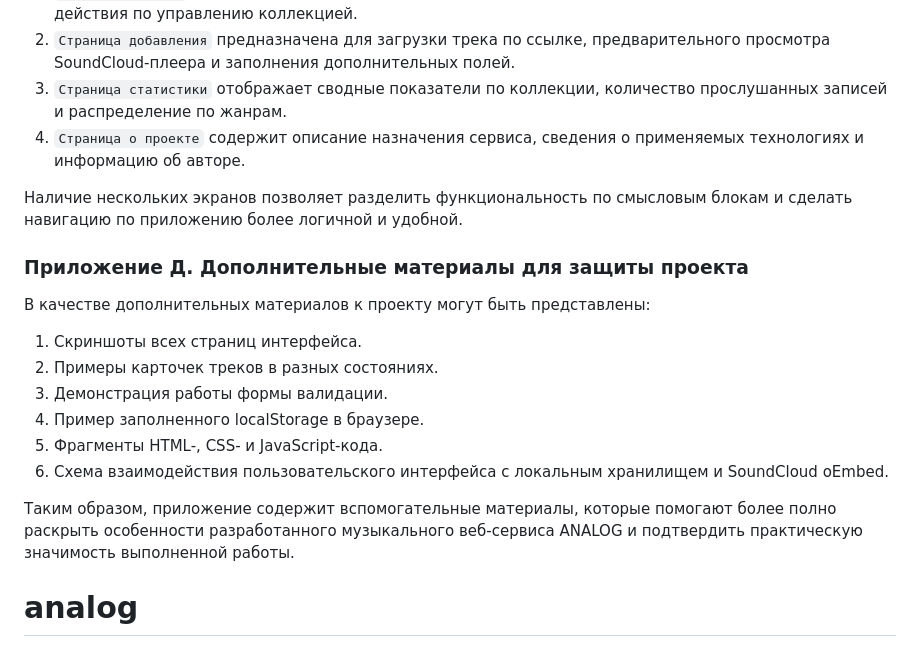
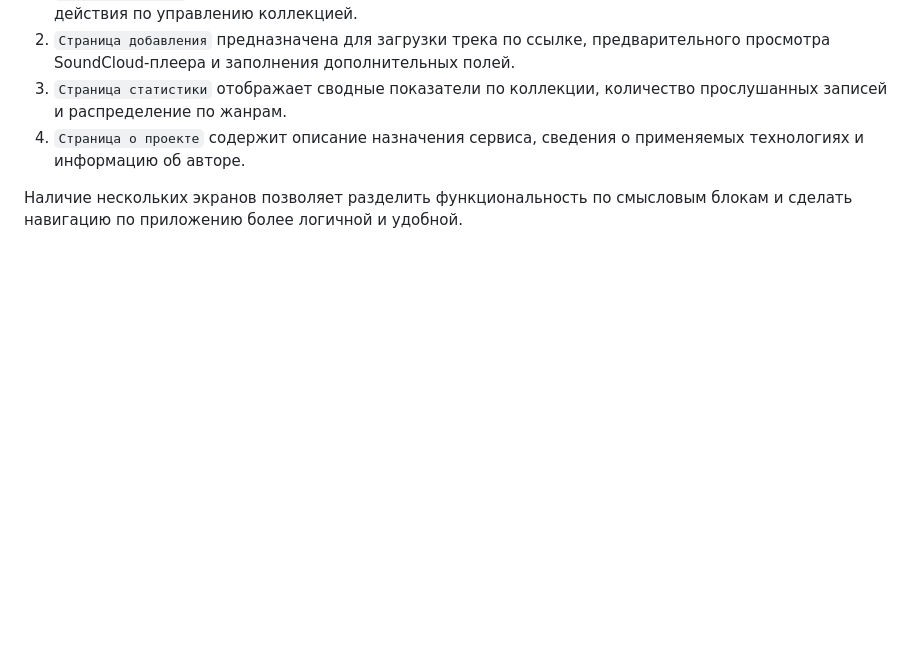
Before and after one commit to centrlx/analog, a Markdown page: README.md, the part around the change. Rendered like a GitHub page; blank space fills up the shorter version.

Commit message:
Загрузка проекта

```diff
--- a/README.md
+++ b/README.md
@@ -1482,17 +1482,3 @@ ANALOG/
 4. `Страница о проекте` содержит описание назначения сервиса, сведения о применяемых технологиях и информацию об авторе.
 
 Наличие нескольких экранов позволяет разделить функциональность по смысловым блокам и сделать навигацию по приложению более логичной и удобной.
-
-### Приложение Д. Дополнительные материалы для защиты проекта
-
-В качестве дополнительных материалов к проекту могут быть представлены:
-
-1. Скриншоты всех страниц интерфейса.
-2. Примеры карточек треков в разных состояниях.
-3. Демонстрация работы формы валидации.
-4. Пример заполненного localStorage в браузере.
-5. Фрагменты HTML-, CSS- и JavaScript-кода.
-6. Схема взаимодействия пользовательского интерфейса с локальным хранилищем и SoundCloud oEmbed.
-
-Таким образом, приложение содержит вспомогательные материалы, которые помогают более полно раскрыть особенности разработанного музыкального веб-сервиса ANALOG и подтвердить практическую значимость выполненной работы.
-# analog
```
